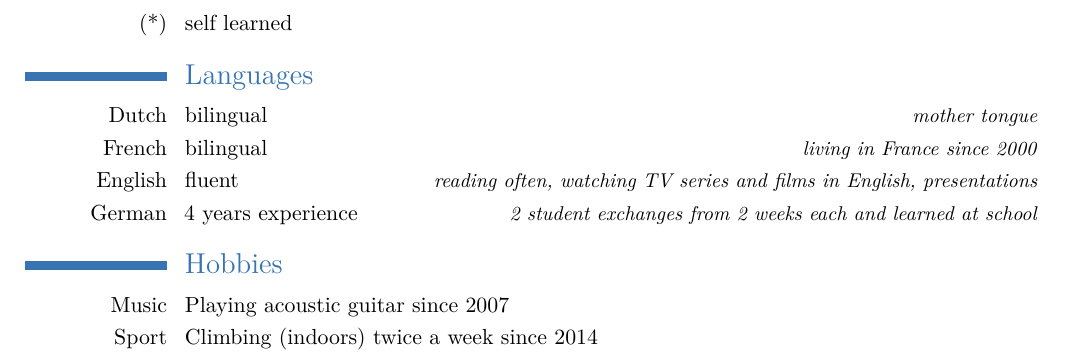
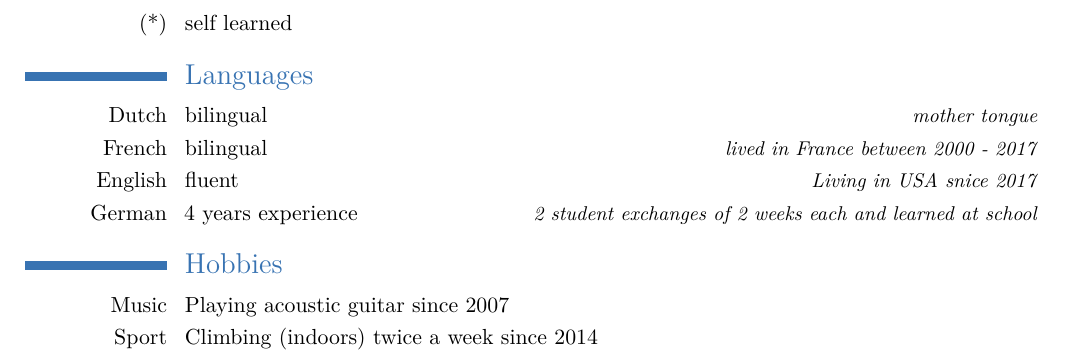
Before and after one commit to makohoek/cv, a LaTeX CV (cv.tex): part of page 3 of 3, cut so that both start at the same text. Compiled offline with pdfLaTeX.

Commit message:
cv: updated language section
Signed-off-by: Mattijs Korpershoek <mattijs.korpershoek@gmail.com>

```diff
--- a/cv.tex
+++ b/cv.tex
@@ -199,9 +199,9 @@
 
 \section{Languages}
 \cvlanguage{Dutch}{bilingual}{mother tongue}
-\cvlanguage{French}{bilingual}{living in France since 2000}
-\cvlanguage{English}{fluent}{reading often, watching TV series and films in English, presentations}
-\cvlanguage{German}{4 years experience}{2 student exchanges from 2 weeks each and learned at school}
+\cvlanguage{French}{bilingual}{lived in France between 2000 - 2017}
+\cvlanguage{English}{fluent}{Living in USA snice 2017}
+\cvlanguage{German}{4 years experience}{2 student exchanges of 2 weeks each and learned at school}
 
 
 \section{Hobbies}
```
Also changed, not shown: CV-MattijsKorpershoek.pdf.
